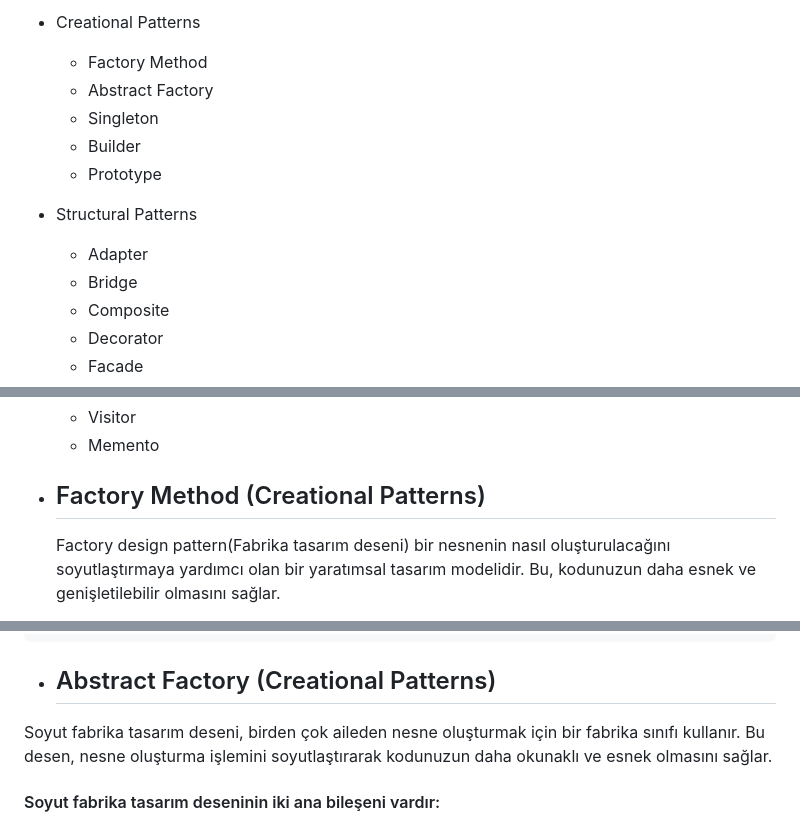
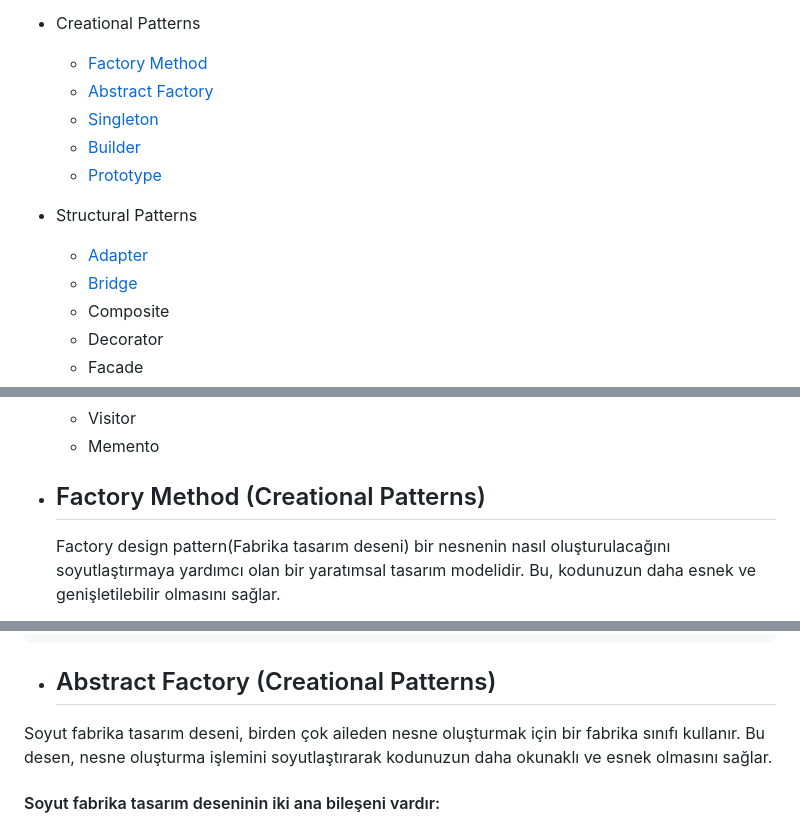
Before and after one commit to Deatsilence/flutter-design-patterns, a Markdown page: README.md, 3 parts joined by grey strips. Drawn GitHub-style.

Commit message:
pattern's link added to README

````diff
--- a/README.md
+++ b/README.md
@@ -4,14 +4,14 @@
   Tasarım desenleri, yazılım geliştirmede yaygın olarak kullanılan önemli araçlardır. Bu desenler, nesnelerin oluşturulmasını, bir araya getirilmesini ve iletişim kurmasını kontrol ederek kod kalitesini, tutarlılığını ve yeniden kullanılabilirliğini artırabilir
 
 - Creational Patterns
-  - Factory Method
-  - Abstract Factory
-  - Singleton
-  - Builder
-  - Prototype
+  - [Factory Method](#factory-method)
+  - [Abstract Factory](#abstract-factory)
+  - [Singleton](#singleton)
+  - [Builder](#builder)
+  - [Prototype](#prototype)
 - Structural Patterns
-  - Adapter
-  - Bridge
+  - [Adapter](#adapter)
+  - [Bridge](#bridge)
   - Composite
   - Decorator
   - Facade
@@ -31,7 +31,7 @@
   - Visitor
   - Memento
 
-- <h2 align="left">Factory Method (Creational Patterns)</h2>
+- <h2 id="factory-method" align="left">Factory Method (Creational Patterns)</h2>
   Factory design pattern(Fabrika tasarım deseni) bir nesnenin nasıl oluşturulacağını soyutlaştırmaya yardımcı olan bir yaratımsal tasarım modelidir. Bu, kodunuzun daha esnek ve genişletilebilir olmasını sağlar.
 
 Fabrika tasarım deseninin temel fikri, nesne oluşturma işlemini bir fabrika sınıfına devretmektir. Bu fabrika sınıfı, hangi nesnenin oluşturulacağını belirler.
@@ -122,7 +122,7 @@ class FactoryView extends StatelessWidget {
 }
 ```
 
-- <h2 align="left">Abstract Factory (Creational Patterns)</h2>
+- <h2 id="abstract-factory" align="left">Abstract Factory (Creational Patterns)</h2>
 
 Soyut fabrika tasarım deseni, birden çok aileden nesne oluşturmak için bir fabrika sınıfı kullanır. Bu desen, nesne oluşturma işlemini soyutlaştırarak kodunuzun daha okunaklı ve esnek olmasını sağlar.
 
````
Also changed, not shown: other parts of README.md (+5 -5 lines).
